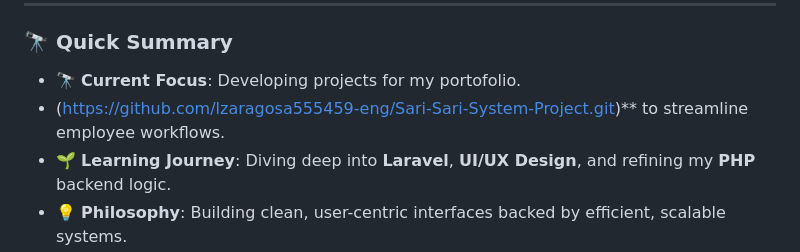
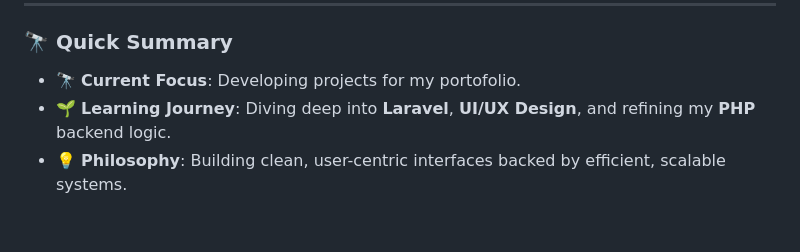
Before and after one commit to lzaragosa555459-eng/lzaragosa555459-eng, a Markdown page: README.md, the part around the change. Rendered like a GitHub page; blank space fills up the shorter version.

```diff
--- a/README.md
+++ b/README.md
@@ -15,7 +15,6 @@
 ### 🔭 Quick Summary
 
 - 🔭 **Current Focus**: Developing projects for my portofolio.
-- (https://github.com/lzaragosa555459-eng/Sari-Sari-System-Project.git)** to streamline employee workflows.
 - 🌱 **Learning Journey**: Diving deep into **Laravel**, **UI/UX Design**, and refining my **PHP** backend logic.
 - 💡 **Philosophy**: Building clean, user-centric interfaces backed by efficient, scalable systems.
 - 📚 **Academic**: incoming 3rd-year IT student at the **University of Mindanao**.
```
